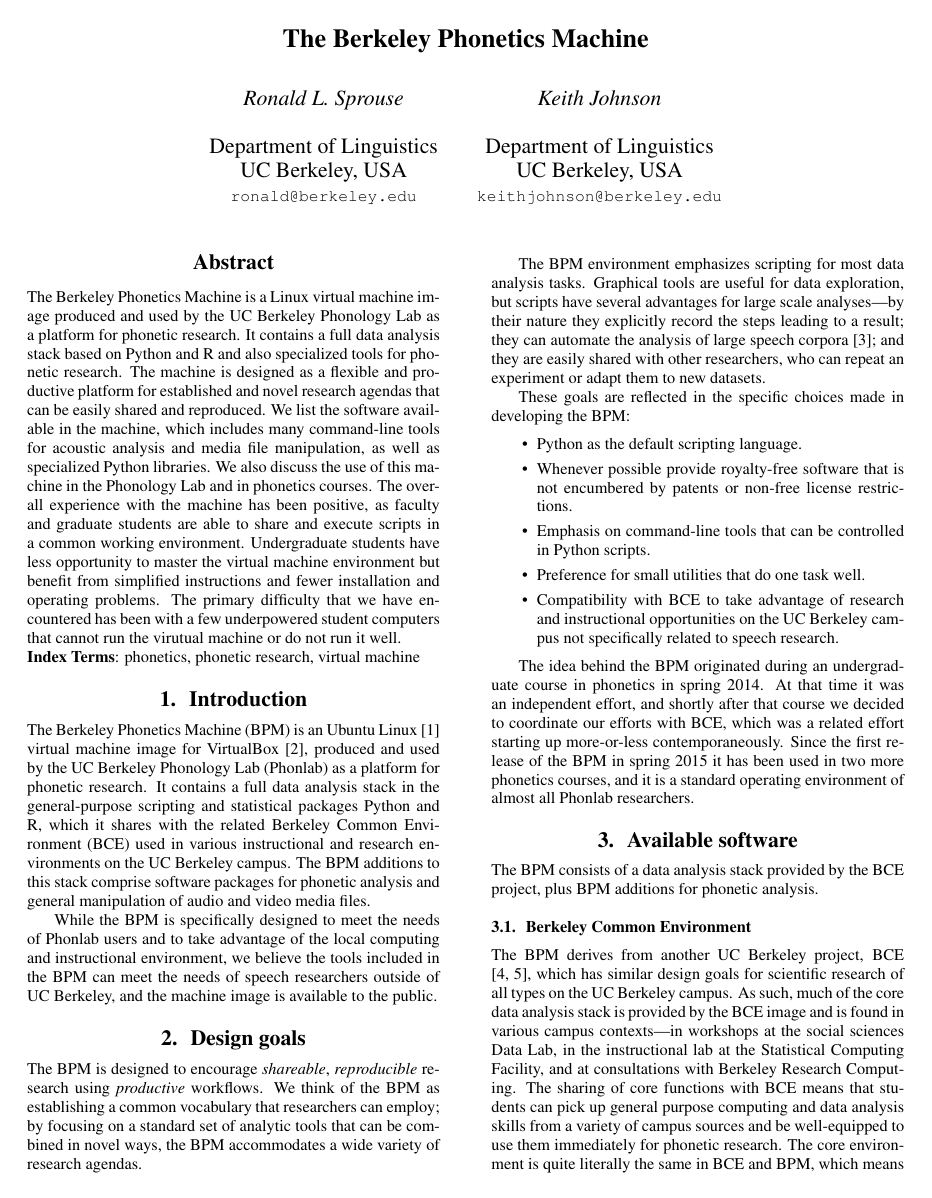
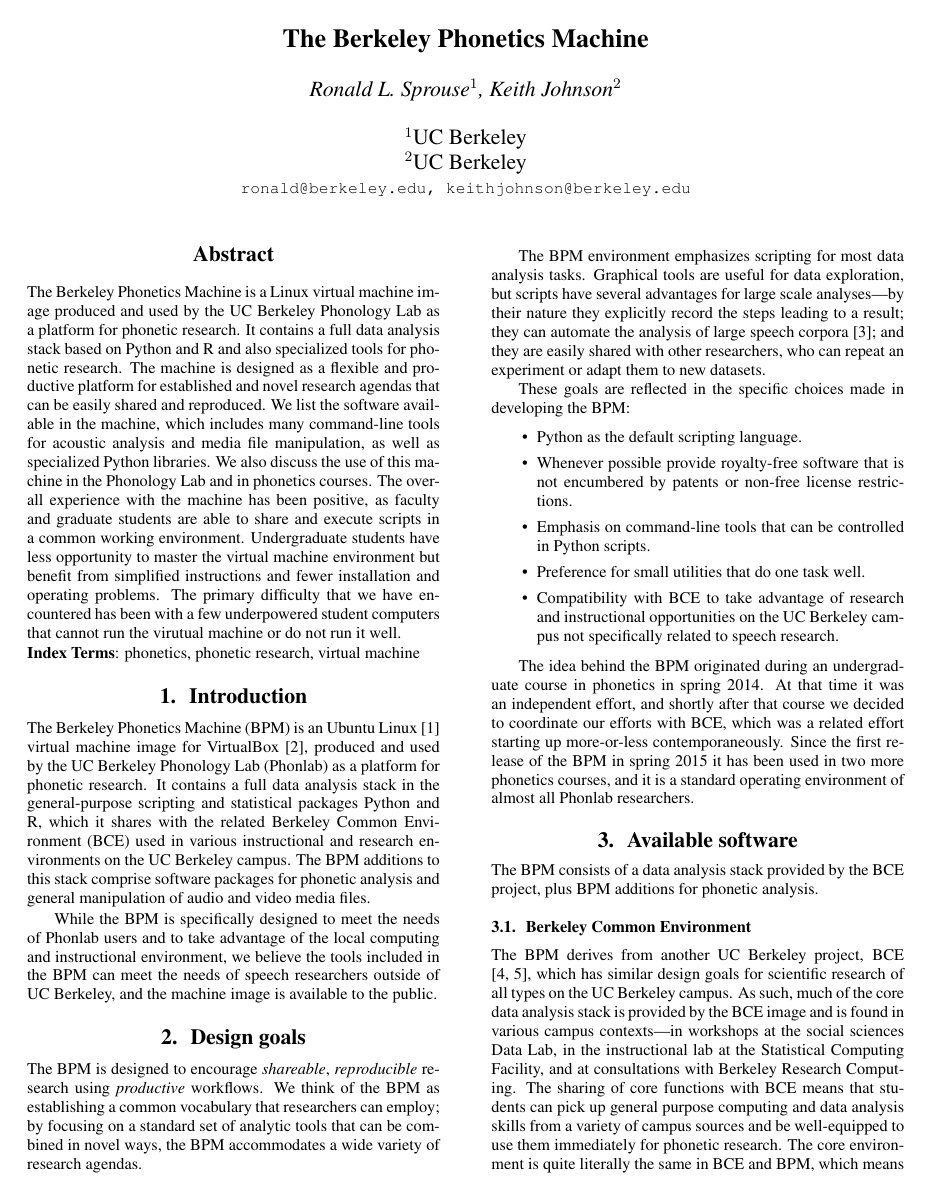
Before and after one commit to rsprouse/interspeech2016, a LaTeX paper (bpm.tex): page 1 of 4. Compiled offline with pdfLaTeX.

Commit message:
Fix author formatting.

```diff
--- a/bpm.tex
+++ b/bpm.tex
@@ -27,21 +27,21 @@
 %\name{{\em Keith Johnson, Ronald L. Sprouse}}
 %%%%%%%%%%%%%%%% End of required multiple authors changes %%%%%%%%%%%%%%%%%
 %
-%\makeatletter
-%\def\name#1{\gdef\@name{#1\\}}
-%\makeatother \name{{\em Keith Johnson$^1$, Ronald L. Sprouse$^2$}}
-%
-%\address{$^1$UC Berkeley \\
-%  $^2$UC Berkeley \\
-%  {\small \tt keithjohnson@berkeley.edu, ronald@berkeley.edu}
-%}
+\makeatletter
+\def\name#1{\gdef\@name{#1\\}}
+\makeatother \name{{\em Ronald L. Sprouse$^1$, Keith Johnson$^2$}}
 
-\twoauthors{Ronald L. Sprouse}{Department of Linguistics \\
-  UC Berkeley, USA \\
-  {\small \tt ronald@berkeley.edu} }
-  {Keith Johnson}{Department of Linguistics \\
-  UC Berkeley, USA \\
-  {\small \tt keithjohnson@berkeley.edu} }
+\address{$^1$UC Berkeley \\
+  $^2$UC Berkeley \\
+  {\small \tt ronald@berkeley.edu, keithjohnson@berkeley.edu}
+}
+
+%\twoauthors{Ronald L. Sprouse}{Department of Linguistics \\
+%  UC Berkeley, USA \\
+%  {\small \tt ronald@berkeley.edu} }
+%  {Keith Johnson}{Department of Linguistics \\
+%  UC Berkeley, USA \\
+%  {\small \tt keithjohnson@berkeley.edu} }
 
 \begin{document}
 
```
